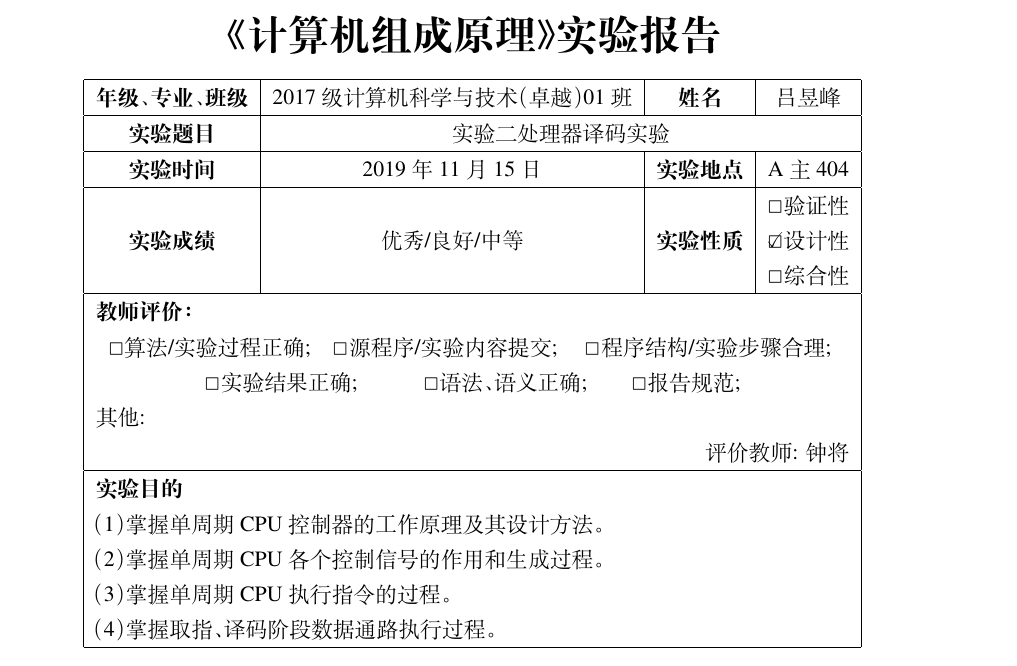
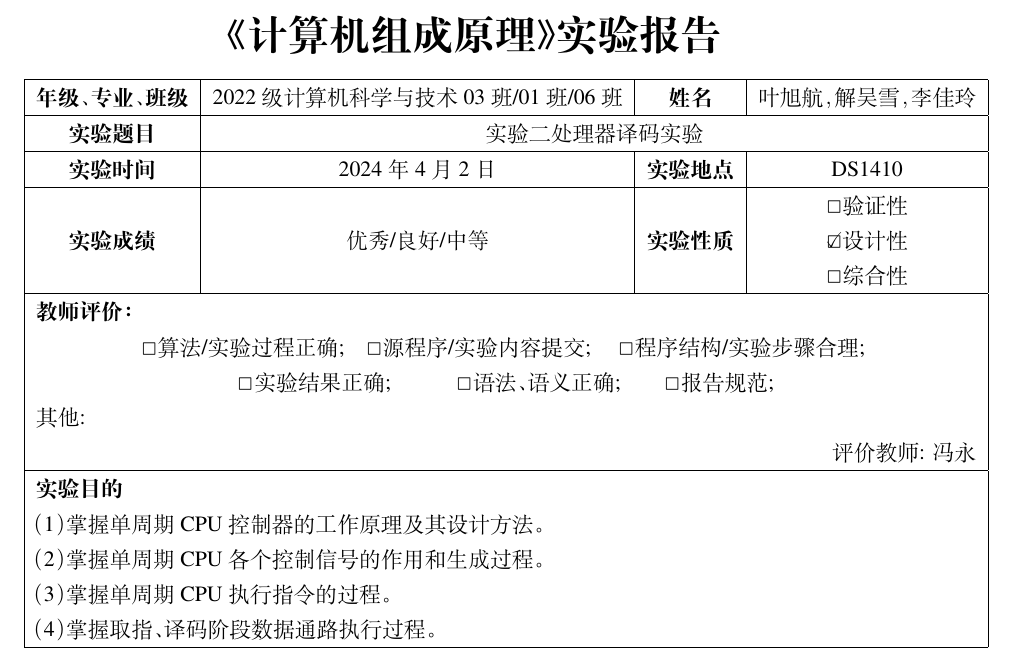
Before and after one commit to CQULeaf/DigitalDesign-ComputerArch_Course_Resources, a LaTeX document (CQU Lab/Lab_2 Memory and Controller/report/Lab2_report.tex): part of page 1 of 4, cut so that both start at the same text. Compiled offline with XeLaTeX.

Commit message:
init Lab_2

```diff
--- a/CQU Lab/Lab_2 Memory and Controller/report/experiment_report.tex
+++ b/CQU Lab/Lab_2 Memory and Controller/report/Lab2_report.tex
@@ -11,14 +11,14 @@
 
 
 \begin{document}
-\newcommand{\stuname}{吕昱峰}
-\newcommand{\stuclass}{2017级计算机科学与技术（卓越）01班}
+\newcommand{\stuname}{叶旭航，解吴雪，李佳玲}
+\newcommand{\stuclass}{2022级计算机科学与技术03班/01班/06班}
 \newcommand{\expname}{实验二 处理器译码实验}
-\newcommand{\expdate}{2019 年 11 月 15 日}
+\newcommand{\expdate}{2024 年 4 月 2 日}
 \newcommand{\reportdate}{\number\year 年 \number\month 月 \number\day 日}
-\newcommand{\exproom}{A主404}
+\newcommand{\exproom}{DS1410}
 \newcommand{\stugrade}{优秀/良好/中等}
-\newcommand{\teacher}{钟将}
+\newcommand{\teacher}{冯永}
 % \newcommand{}{}
 
 % \maketitle
```
Also changed, not shown: CQU Lab/Lab_2 Memory and Controller/report/Lab2_report.pdf (added), CQU Lab/Lab_2 Memory and Controller/report/experiment_report.pdf (deleted).
